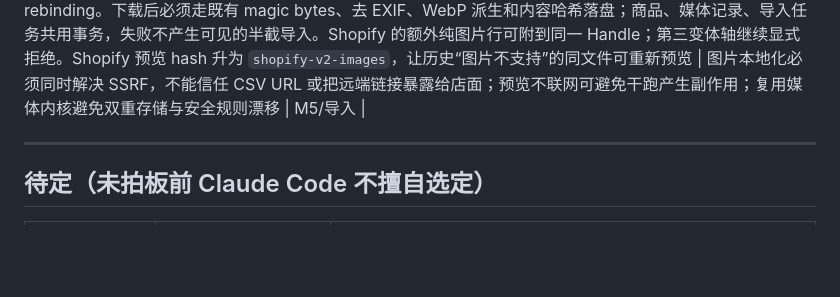
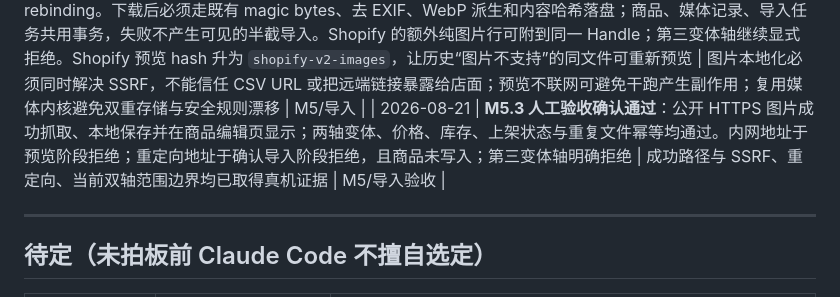
Before and after one commit to kartwo/kartwo, a Markdown page: DECISIONS.md, the part around the change. Rendered like a GitHub page; blank space fills up the shorter version.

```diff
--- a/DECISIONS.md
+++ b/DECISIONS.md
@@ -147,6 +147,7 @@
 | 2026-08-21 | **M5 先做通用 CSV 导入地基，Shopify CSV/图片本地化/301 延后下一片**：稳定列协议为 `title,slug,status,description,option1_name,option1_value,option2_name,option2_value,sku,price_cents,quantity`；先干跑预览与行级错误，零错误才确认执行；任务来源 SHA-256 唯一，同一成功任务重试不重复建商品 | 先形成可验收、可重试的最小导入闭环；不在未完成的地基上猜 Shopify 列映射或远程图片与 SSRF 细节 | M5/导入 |
 | 2026-08-21 | **M5.2 Shopify CSV 先适配商品与双轴变体，图片和第三变体轴显式拒绝**：复用 M5.1 的预览、事务与 SHA-256 幂等模型，按来源格式重解析执行；`Variant Price` 仅按十进制精确换算为分，拒绝超过两位小数 | 内核当前仅有双轴变体；图片本地化须与 SSRF 防护同片完成，不能为“可导入”而静默丢弃或提前抓取远程资源 | M5/导入 |
 | 2026-08-21 | **M5.3 Shopify 图片导入=仅公开 HTTPS、执行期下载、媒体管线复用**：预览仅校验 URL，不发网络请求；执行前以 15 秒总超时、10MiB 上限下载，禁 userinfo/非 443 端口/重定向，DNS 解析与实际拨号均拒绝回环、私网、链路本地、组播、未指定及 CGNAT 地址，防 DNS rebinding。下载后必须走既有 magic bytes、去 EXIF、WebP 派生和内容哈希落盘；商品、媒体记录、导入任务共用事务，失败不产生可见的半截导入。Shopify 的额外纯图片行可附到同一 Handle；第三变体轴继续显式拒绝。Shopify 预览 hash 升为 `shopify-v2-images`，让历史“图片不支持”的同文件可重新预览 | 图片本地化必须同时解决 SSRF，不能信任 CSV URL 或把远端链接暴露给店面；预览不联网可避免干跑产生副作用；复用媒体内核避免双重存储与安全规则漂移 | M5/导入 |
+| 2026-08-21 | **M5.3 人工验收确认通过**：公开 HTTPS 图片成功抓取、本地保存并在商品编辑页显示；两轴变体、价格、库存、上架状态与重复文件幂等均通过。内网地址于预览阶段拒绝；重定向地址于确认导入阶段拒绝，且商品未写入；第三变体轴明确拒绝 | 成功路径与 SSRF、重定向、当前双轴范围边界均已取得真机证据 | M5/导入验收 |
 
 ---
 
```
Also changed, not shown: PROGRESS.md (+3 -3 lines).
